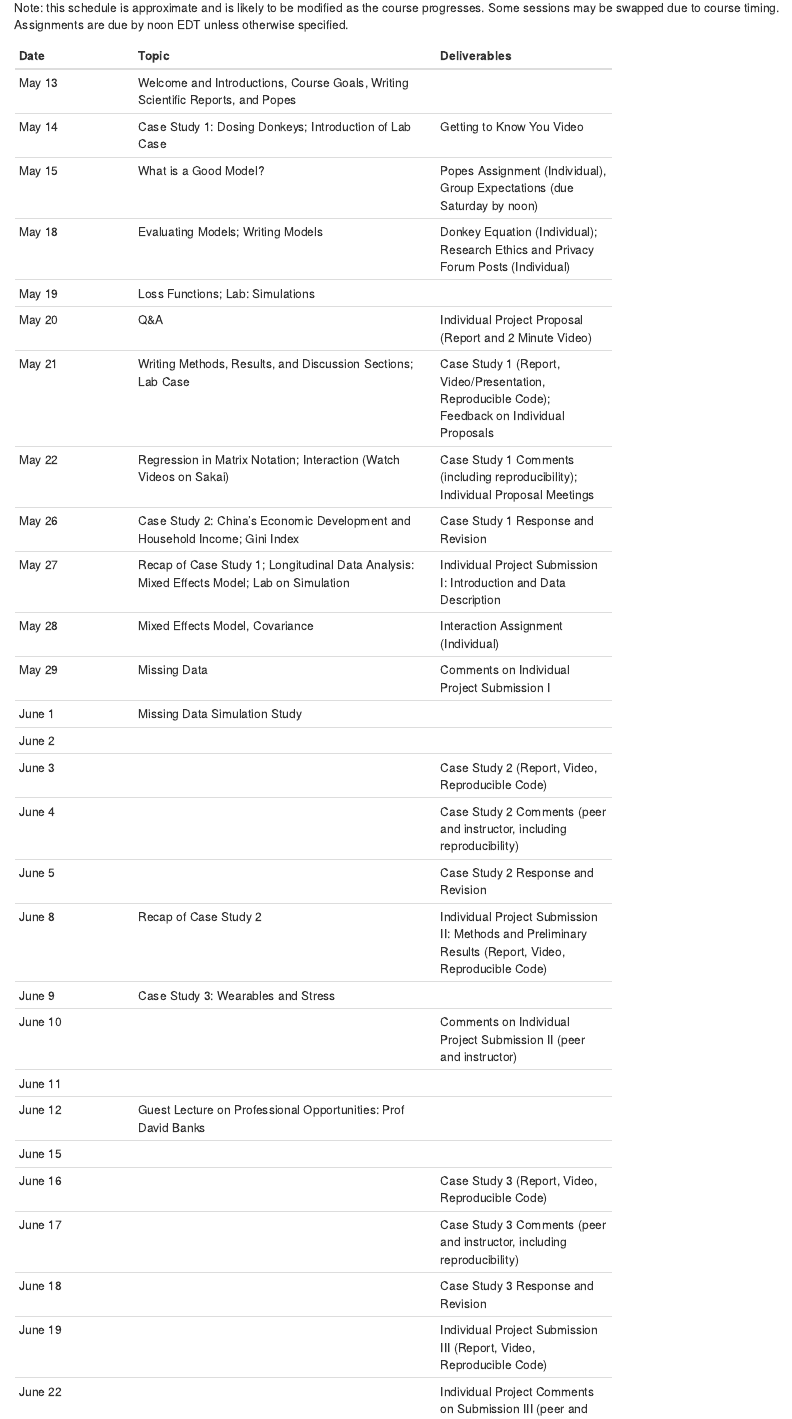
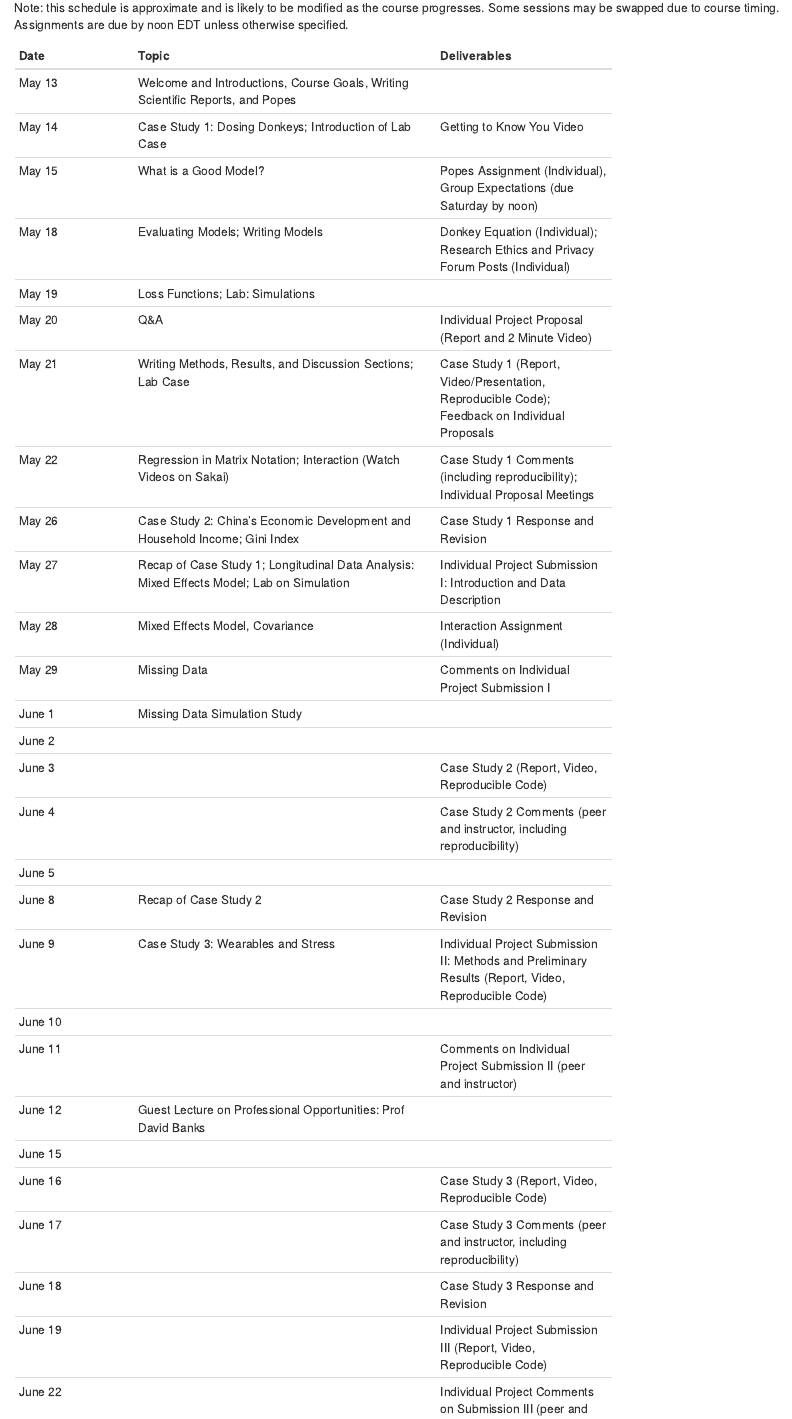
Before and after one commit to amy-herring/STA540, an R Markdown document (index.Rmd): the page in a window 1100 px wide, from 1110 px down. The pictures show the output file index.html that the author committed with the source, opened offline; library style sheets and scripts come from the installed R packages.

Commit message:
updated due dates

```diff
--- a/index.Rmd
+++ b/index.Rmd
@@ -83,11 +83,11 @@ Note: this schedule is approximate and is likely to be modified as the course pr
 | June 2 |  |  |
 | June 3 |   |  Case Study 2 (Report, Video, Reproducible Code) |
 | June 4  |         | Case Study 2 Comments (peer and instructor, including reproducibility) |
-| June 5    |  | Case Study 2 Response and Revision   |
-| June 8   | Recap of Case Study 2 | Individual Project Submission II: Methods and Preliminary Results (Report, Video, Reproducible Code) |
-| June 9   | Case Study 3: Wearables and Stress |  |
-| June 10  |  | Comments on Individual Project Submission II (peer and instructor) |
-| June 11   |  |   |
+| June 5    |  |    |
+| June 8   | Recap of Case Study 2 |  Case Study 2 Response and Revision |
+| June 9   | Case Study 3: Wearables and Stress | Individual Project Submission II: Methods and Preliminary Results (Report, Video, Reproducible Code) |
+| June 10  |  |  |
+| June 11   |  | Comments on Individual Project Submission II (peer and instructor)  |
 | June 12    | Guest Lecture on Professional Opportunities: Prof David Banks |   |
 | June 15  | |  |
 | June 16    | | Case Study 3 (Report, Video, Reproducible Code)  |
```
Also changed, not shown: incomechina.Rmd (+1 -1 lines), individual.Rmd (+1 -1 lines), incomechina.html, index.html, individual.html.
